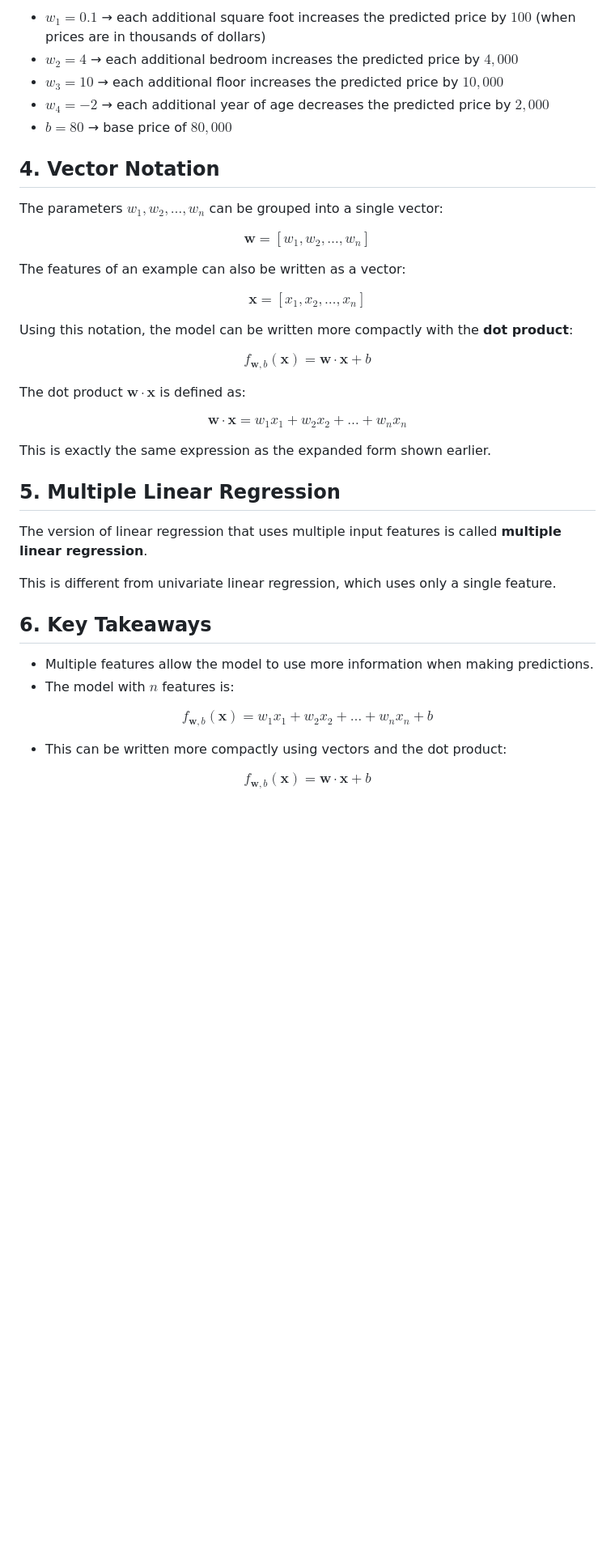
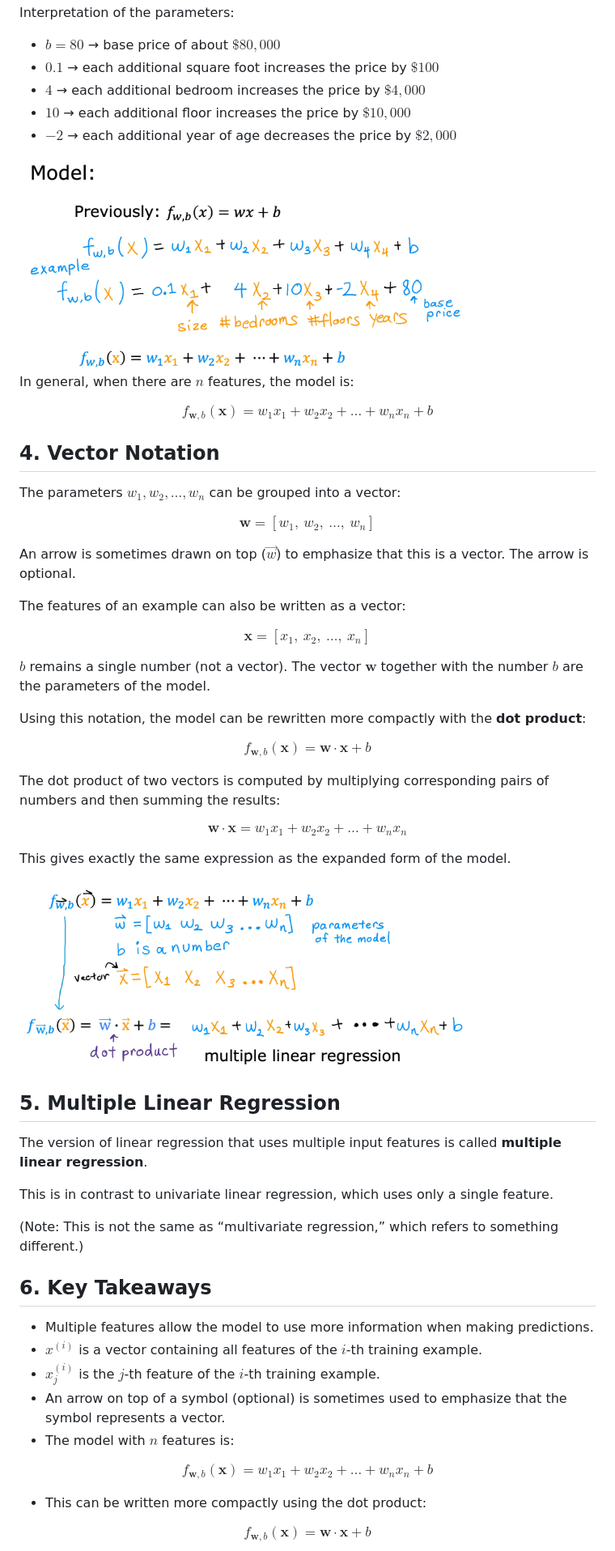
Before and after one commit to sayammaha10/learning-ai-ml, a Markdown page: 1.5 Multiple Linear Regression/multiple-features.md, the part around one of its changes. Shown at 81% size. Rendered like a GitHub page; pictures changed too: 1.5 Multiple Linear Regression/images/multiple-features/dot-product-notation.png (added), 1.5 Multiple Linear Regression/images/multiple-features/model-parameters-interpretation.png (added); blank space fills up the shorter version.

Commit message:
docs: update multiple features notes

```diff
--- a/1.5 Multiple Linear Regression/multiple-features.md
+++ b/1.5 Multiple Linear Regression/multiple-features.md
@@ -47,54 +57,75 @@ Each feature $x_j$ has its own parameter $w_j$. The parameter $b$ remains a sing
 
-- $w_1 = 0.1$ → each additional square foot increases the predicted price by $100$ (when prices are in thousands of dollars)
-- $w_2 = 4$ → each additional bedroom increases the predicted price by $4{,}000$
-- $w_3 = 10$ → each additional floor increases the predicted price by $10{,}000$
-- $w_4 = -2$ → each additional year of age decreases the predicted price by $2{,}000$
-- $b = 80$ → base price of $80{,}000$
+Interpretation of the parameters:
+
+- $b = 80$ → base price of about $\$80{,}000$
+- $0.1$ → each additional square foot increases the price by $\$100$
+- $4$ → each additional bedroom increases the price by $\$4{,}000$
+- $10$ → each additional floor increases the price by $\$10{,}000$
+- $-2$ → each additional year of age decreases the price by $\$2{,}000$
+
+<img src="images/multiple-features/model-parameters-interpretation.png" alt="Interpretation of parameters in the multiple features model" width="550">
+
+In general, when there are $n$ features, the model is:
+
+$$
+f_{\mathbf{w},b}(\mathbf{x}) = w_1 x_1 + w_2 x_2 + \dots + w_n x_n + b
+$$
 
 ## 4. Vector Notation
 
-The parameters $w_1, w_2, \dots, w_n$ can be grouped into a single vector:
+The parameters $w_1, w_2, \dots, w_n$ can be grouped into a vector:
 
 $$
-\mathbf{w} = [w_1, w_2, \dots, w_n]
+\mathbf{w} = [w_1,\ w_2,\ \dots,\ w_n]
 $$
+
+An arrow is sometimes drawn on top ($\vec{w}$) to emphasize that this is a vector. The arrow is optional.
 
 The features of an example can also be written as a vector:
 
 $$
-\mathbf{x} = [x_1, x_2, \dots, x_n]
+\mathbf{x} = [x_1,\ x_2,\ \dots,\ x_n]
 $$
 
-Using this notation, the model can be written more compactly with the **dot product**:
+$b$ remains a single number (not a vector). The vector $\mathbf{w}$ together with the number $b$ are the parameters of the model.
+
+Using this notation, the model can be rewritten more compactly with the **dot product**:
 
 $$
 f_{\mathbf{w},b}(\mathbf{x}) = \mathbf{w} \cdot \mathbf{x} + b
 $$
 
-The dot product $\mathbf{w} \cdot \mathbf{x}$ is defined as:
+The dot product of two vectors is computed by multiplying corresponding pairs of numbers and then summing the results:
 
 $$
 \mathbf{w} \cdot \mathbf{x} = w_1 x_1 + w_2 x_2 + \dots + w_n x_n
 $$
 
-This is exactly the same expression as the expanded form shown earlier.
+This gives exactly the same expression as the expanded form of the model.
+
+<img src="images/multiple-features/dot-product-notation.png" alt="Expanded form versus compact dot product form of the model" width="550">
 
 ## 5. Multiple Linear Regression
 
 The version of linear regression that uses multiple input features is called **multiple linear regression**.
 
-This is different from univariate linear regression, which uses only a single feature.
+This is in contrast to univariate linear regression, which uses only a single feature.
+
+(Note: This is not the same as “multivariate regression,” which refers to something different.)
 
 ## 6. Key Takeaways
 
 - Multiple features allow the model to use more information when making predictions.
+- $x^{(i)}$ is a vector containing all features of the $i$-th training example.
+- $x^{(i)}_j$ is the $j$-th feature of the $i$-th training example.
+- An arrow on top of a symbol (optional) is sometimes used to emphasize that the symbol represents a vector.
 - The model with $n$ features is:
 
 $$
 f_{\mathbf{w},b}(\mathbf{x}) = w_1 x_1 + w_2 x_2 + \dots + w_n x_n + b
 $$
 
-- This can be written more compactly using vectors and the dot product:
+- This can be written more compactly using the dot product:
 
 $$
 f_{\mathbf{w},b}(\mathbf{x}) = \mathbf{w} \cdot \mathbf{x} + b
```
Also changed, not shown: other parts of 1.5 Multiple Linear Regression/multiple-features.md (+22 -13 lines), 1.5 Multiple Linear Regression/images/multiple-features/feature-vector-example.png (added), 1.5 Multiple Linear Regression/images/multiple-features/multiple-features.png (added).
